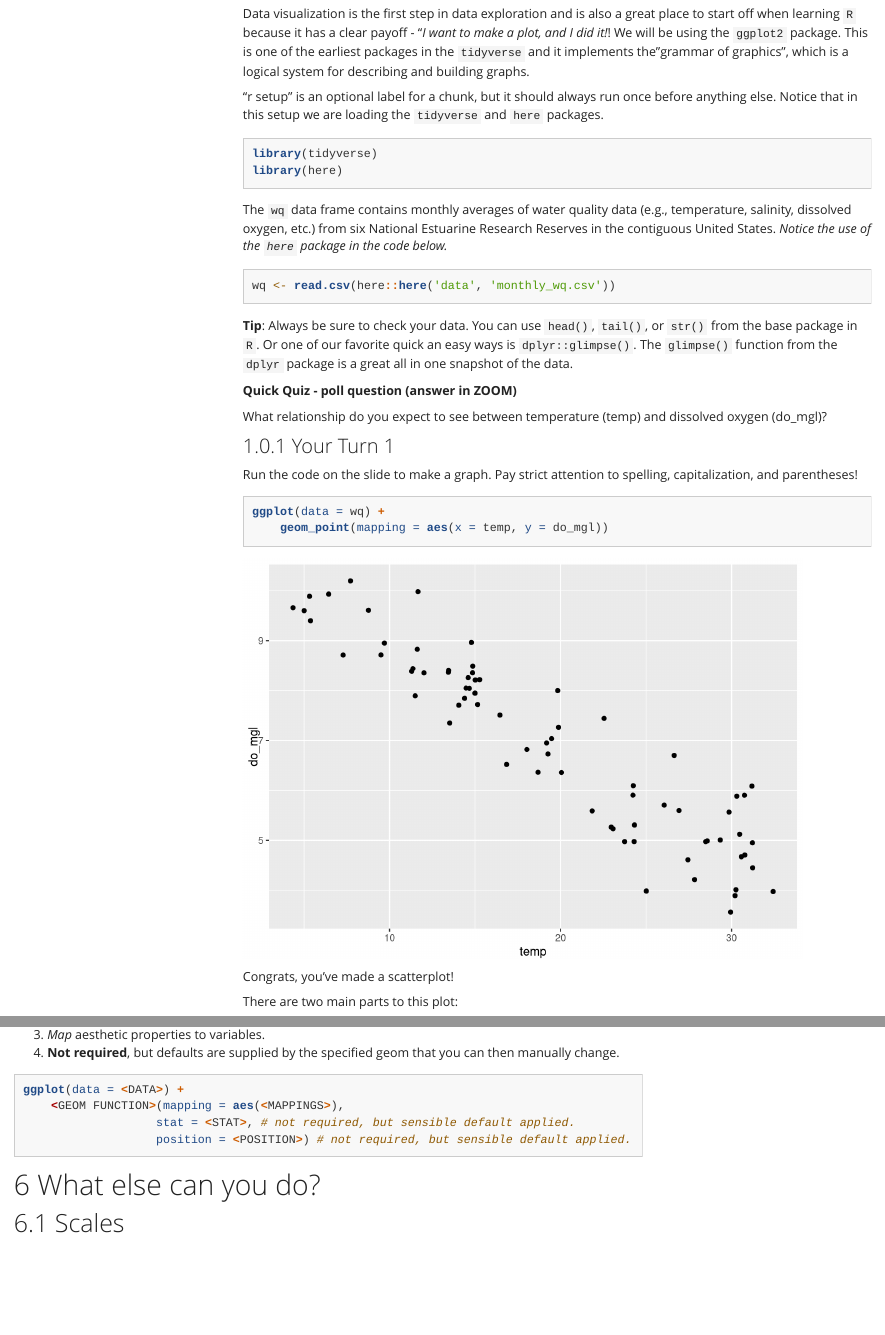
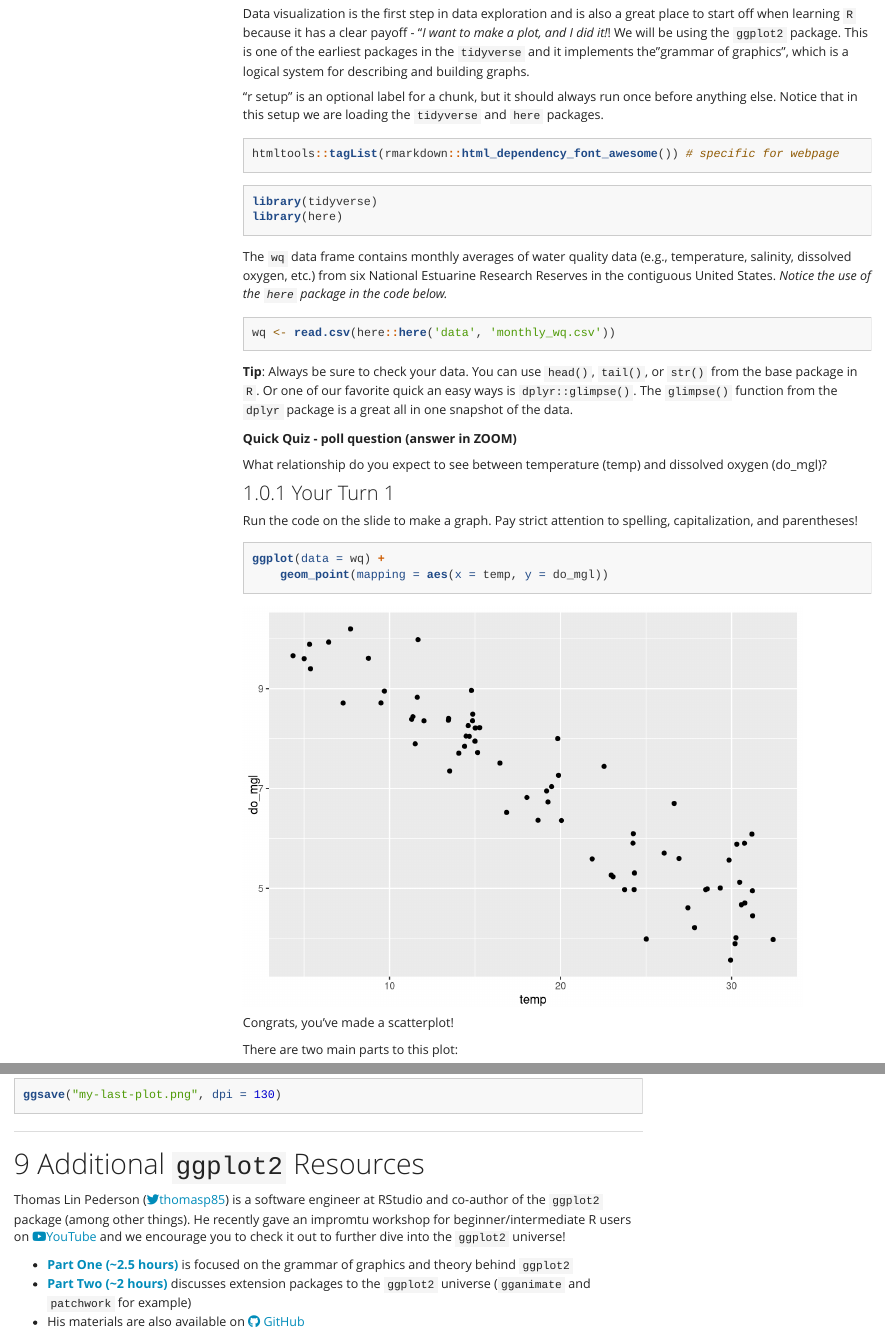
Before and after one commit to skdunnigan/2020-06_GTMNERR_RWorkshop, an R Markdown document (01-Visualize.Rmd): the page in a window 1100 px wide, from 340 px down, and a second part further down, joined at a grey line. Rendered offline with R 4.5, knitr and Pandoc, with nearby package versions; menus at the side of the page are left out; long lines of code are wrapped.

Commit message:
updated to add `ggplot2` workshop resources

````diff
--- a/01-Visualize.Rmd
+++ b/01-Visualize.Rmd
@@ -28,6 +28,7 @@ Data visualization is the first step in data exploration and is also a great pla
 "r setup" is an optional label for a chunk, but it should always run once before anything else. Notice that in this setup we are loading the `tidyverse` and `here` packages.
 
 ```{r setup, message = FALSE, warning = FALSE}
+htmltools::tagList(rmarkdown::html_dependency_font_awesome()) # specific for webpage
 library(tidyverse)
 library(here)
 ```
@@ -488,3 +489,13 @@ Save the last plot and then locate it in the files pane.
 ```{r, eval = FALSE}
 ggsave("my-last-plot.png", dpi = 130)
 ```
+
+***
+
+# Additional `ggplot2` Resources
+
+Thomas Lin Pederson ([<i class="fa fa-twitter"></i>thomasp85](https://twitter.com/thomasp85)) is a software engineer at RStudio and co-author of the `ggplot2` package (among other things). He recently gave an impromtu workshop for beginner/intermediate R users on [<i class="fa fa-youtube-play"></i>YouTube](https://www.youtube.com/channel/UCT9SgxpakGSH-yfRj_QhzIQ) and we encourage you to check it out to further dive into the `ggplot2` universe!
+
++  **[Part One (~2.5 hours)](https://www.youtube.com/watch?v=h29g21z0a68)** is focused on the grammar of graphics and theory behind `ggplot2`
++  **[Part Two (~2 hours)](https://www.youtube.com/watch?v=0m4yywqNPVY)** discusses extension packages to the `ggplot2` universe (`gganimate` and `patchwork` for example)
++  His materials are also available on [<i class="fa fa-github"></i>  GitHub](https://github.com/thomasp85/ggplot2_workshop )
````
